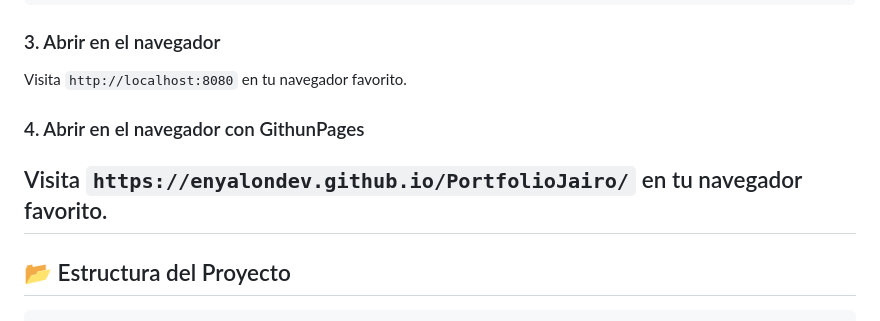
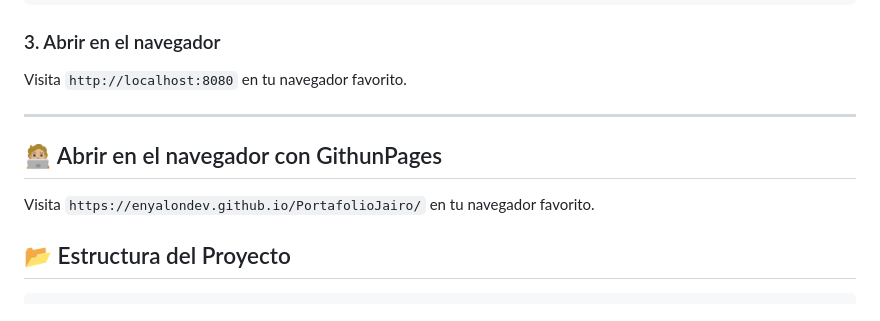
Before and after one commit to EnyalonDev/PortafolioJairo, a Markdown page: README.md, the part around the change. GitHub-like rendering.

Commit message:
Add GithubPage en README

```diff
--- a/README.md
+++ b/README.md
@@ -54,9 +54,10 @@ npx http-server . -p 8080
 ### 3. Abrir en el navegador
 Visita `http://localhost:8080` en tu navegador favorito.
 
-### 4. Abrir en el navegador con GithunPages
-Visita `https://enyalondev.github.io/PortfolioJairo/` en tu navegador favorito.
 ---
+
+## 🧑🏼‍💻 Abrir en el navegador con GithunPages
+Visita `https://enyalondev.github.io/PortafolioJairo/` en tu navegador favorito.
 
 ## 📂 Estructura del Proyecto
 
```
